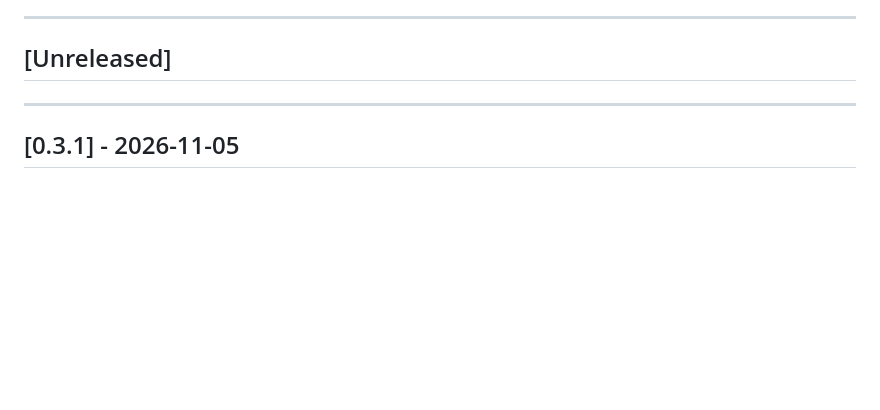
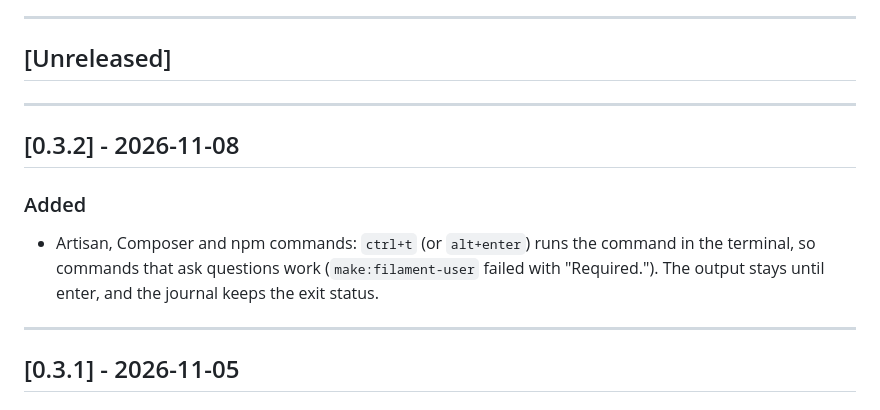
Before and after one commit to alexbabintsev/laraport, a Markdown page: CHANGELOG.md, the part around the change. Drawn GitHub-style; blank space fills up the shorter version.

```diff
--- a/CHANGELOG.md
+++ b/CHANGELOG.md
@@ -5,6 +5,13 @@ All notable changes to laraport are documented here.
 ---
 
 ## [Unreleased]
+
+---
+
+## [0.3.2] - 2026-11-08
+
+### Added
+- Artisan, Composer and npm commands: `ctrl+t` (or `alt+enter`) runs the command in the terminal, so commands that ask questions work (`make:filament-user` failed with "Required."). The output stays until enter, and the journal keeps the exit status.
 
 ---
 
```
Also changed, not shown: README.md (+1 -1 lines), docs/media/hero.gif.
